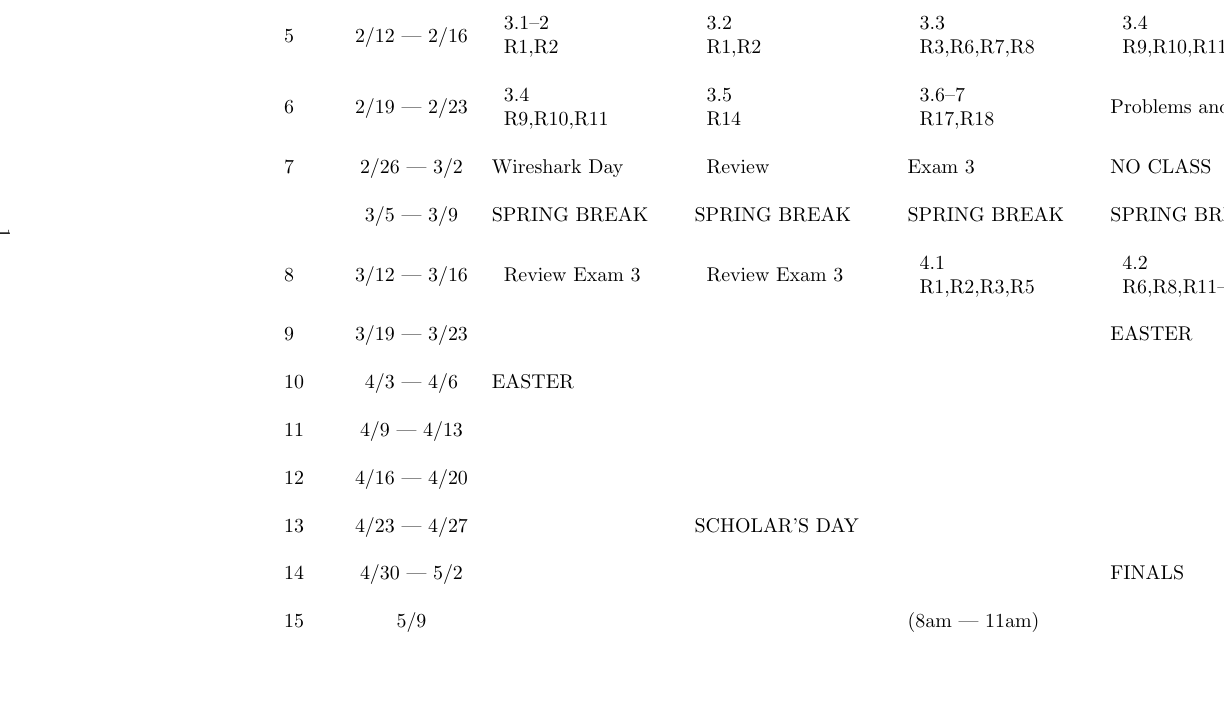
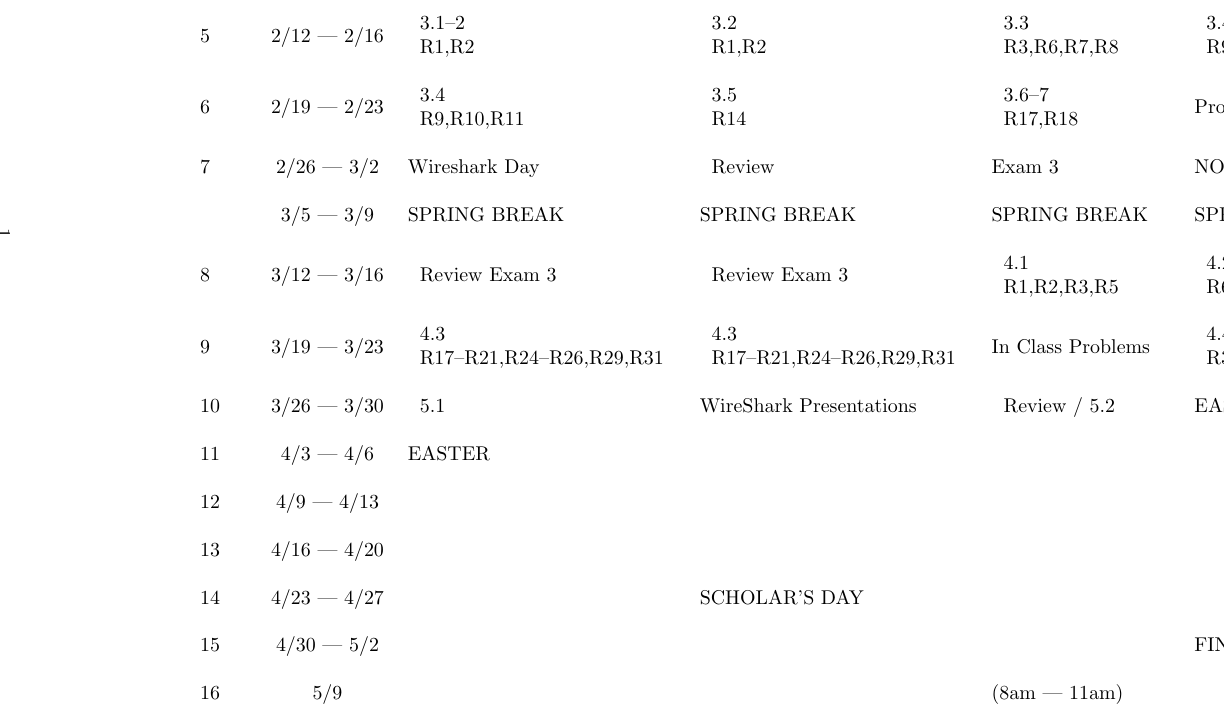
Before and after one commit to jlmayfield/MC-COMP337, a LaTeX document (general/comp337-RandRCalendar.tex): part of the page, cut so that both start at the same text, the shorter picture padded with empty space. The pictures show the PDF file general/comp337-RandRCalendar.pdf that the author committed with the source.

Commit message:
sp18. calendar updates

```diff
--- a/general/comp337-RandRCalendar.tex
+++ b/general/comp337-RandRCalendar.tex
@@ -167,10 +167,26 @@ NO CLASS \\ \\
    4.2 \\
    R6,R8,R11---R16
  \end{tabular} \\ \\
-9 & 3/19 --- 3/23 &  & & & EASTER \\ \\
-10 & 4/3 --- 4/6 & EASTER & & & \\ \\
-11 & 4/9 --- 4/13 &  & & & \\ \\
-12 & 4/16 --- 4/20 &  & & & \\ \\
-13 & 4/23 --- 4/27 & & SCHOLAR'S DAY & &\\ \\
-14 & 4/30 --- 5/2 & & & & FINALS\\ \\
-15 & 5/9 & &  & (8am --- 11am) & \\
+9 & 3/19 --- 3/23 &
+\begin{tabular}{l}
+  4.3 \\
+  R17--R21,R24--R26,R29,R31
+\end{tabular}
+&
+\begin{tabular}{l}
+  4.3 \\
+  R17--R21,R24--R26,R29,R31
+\end{tabular}
+&
+In Class Problems
+&
+\begin{tabular}{l}
+  4.4 \\
+  R32,R34,R35
+\end{tabular}
+\\ \\
+10 & 3/26 --- 3/30 &
+\begin{tabular}{l}
+  5.1 \\
+
+\end{tabular}
@@ -176,0 +199,4 @@ NO CLASS \\ \\
+\end{tabular}
+& EASTER \\ \\
+11 & 4/3 --- 4/6 & EASTER & & & \\ \\
+12 & 4/9 --- 4/13 &  & & & \\ \\
@@ -177,3 +206,4 @@ NO CLASS \\ \\
+16 & 5/9 & &  & (8am --- 11am) & \\
 \end{tabular}
 \end{center}
 \end{landscape}
```
Also changed, not shown: general/comp337-RandRCalendar.pdf, general/comp337-RandRCalendar.tex (9 more changed lines).
